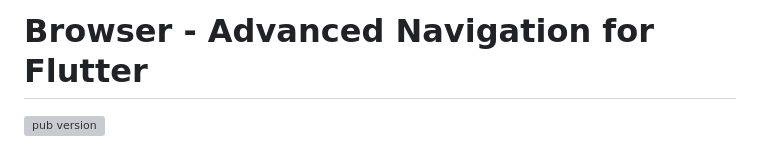
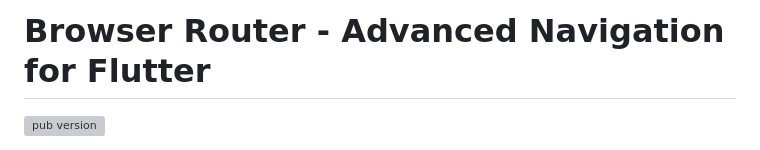
Before and after one commit to coolosos/browser_router, a Markdown page: README.md, the part around the change. Drawn GitHub-style; grey boxes are pictures that could not be loaded.

```diff
--- a/README.md
+++ b/README.md
@@ -1,4 +1,4 @@
-# Browser - Advanced Navigation for Flutter
+# Browser Router - Advanced Navigation for Flutter
 
 [![pub version](https://img.shields.io/pub/v/browser.svg)](https://pub.dev/packages/browser)
 
```
